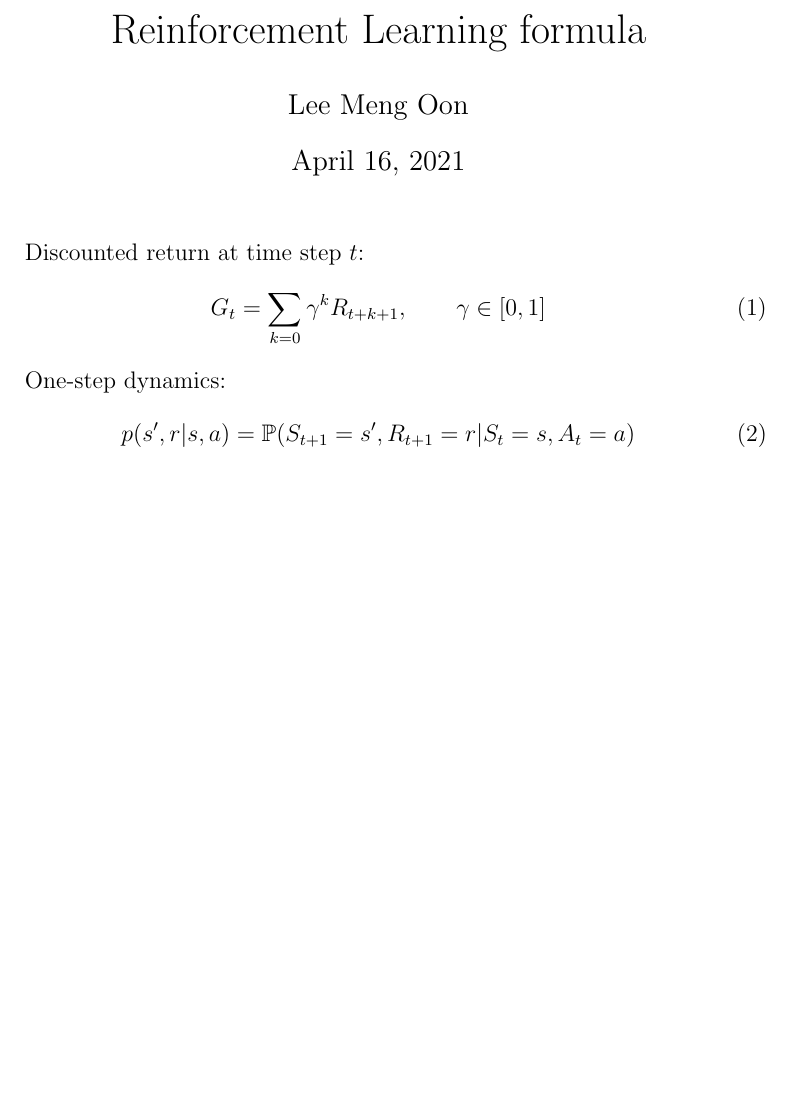
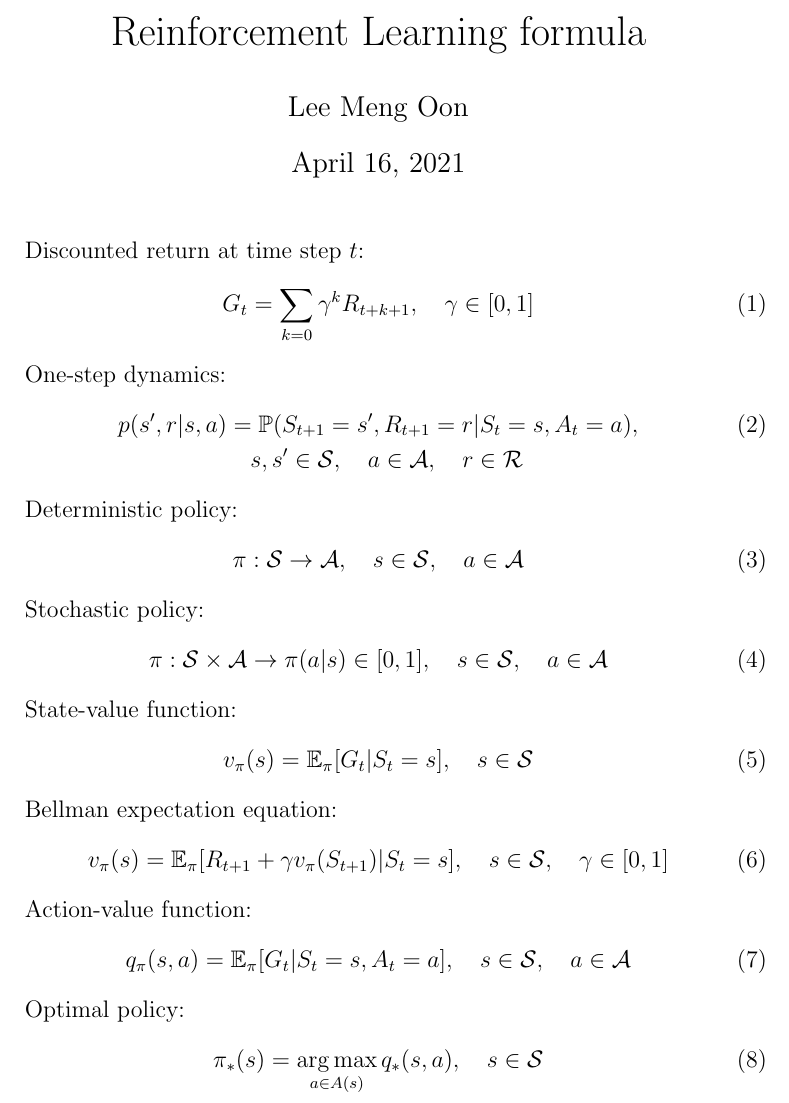
Before and after one commit to MengOonLee/BertelsmannAITrack, a LaTeX document (Reinforcement_learning/Mathematic/Formula.tex): part of the page, cut so that both start at the same text, the shorter picture padded with empty space. Compiled offline with pdfLaTeX.

Commit message:
Add optimal policy

```diff
--- a/Reinforcement_learning/Mathematic/Formula.tex
+++ b/Reinforcement_learning/Mathematic/Formula.tex
@@ -1,5 +1,6 @@
 \documentclass[12pt, a4paper]{article}
-\usepackage{amsfonts}
+\usepackage{amsfonts, amsmath}
+\DeclareMathOperator*{\argmax}{arg\,max}
 
 \begin{document}
 
@@ -11,12 +12,47 @@
 
 Discounted return at time step $t$:
 \begin{equation}
-G_{t} = \sum_{k=0} \gamma^{k} R_{t+k+1}, \qquad \gamma \in [0, 1]
+G_t = \sum_{k=0} \gamma^k R_{t+k+1}, \quad \gamma \in [0, 1]
 \end{equation}
 
 One-step dynamics:
+\begin{align}
+p(s', r | s, a) &= \mathbb{P}(S_{t+1}=s', R_{t+1}=r | S_t=s, A_t=a),\\
+&\quad s, s' \in \mathcal{S}, \quad a \in \mathcal{A}, \quad r \in \mathcal{R} \nonumber
+\end{align}
+
+Deterministic policy:
 \begin{equation}
-p(s', r | s, a) = \mathbb{P}(S_{t+1}=s', R_{t+1}=r | S_{t}=s, A_{t}=a)
+\pi : \mathcal{S} \rightarrow \mathcal{A},
+\quad s \in \mathcal{S}, \quad a \in \mathcal{A}
+\end{equation}
+
+Stochastic policy:
+\begin{equation}
+\pi : \mathcal{S} \times \mathcal{A} \rightarrow \pi(a|s) \in [0, 1],
+\quad s \in \mathcal{S}, \quad a \in \mathcal{A}
+\end{equation}
+
+State-value function:
+\begin{equation}
+v_{\pi}(s) = \mathbb{E}_{\pi}[G_t | S_t=s], \quad s \in \mathcal{S}
+\end{equation}
+
+Bellman expectation equation:
+\begin{equation}
+v_{\pi}(s) = \mathbb{E}_{\pi}[R_{t+1} + \gamma v_{\pi}(S_{t+1}) | S_t=s],
+\quad s \in \mathcal{S}, \quad \gamma \in [0, 1]
+\end{equation}
+
+Action-value function:
+\begin{equation}
+q_{\pi}(s, a) = \mathbb{E}_{\pi}[G_t | S_t=s, A_t=a],
+\quad s \in \mathcal{S}, \quad a \in \mathcal{A}
+\end{equation}
+
+Optimal policy:
+\begin{equation}
+\pi_*(s) = \argmax_{a \in A(s)} q_*(s, a), \quad s \in \mathcal{S}
 \end{equation}
 
 \end{document}
```
Also changed, not shown: Reinforcement_learning/Mathematic/Formula.pdf.
